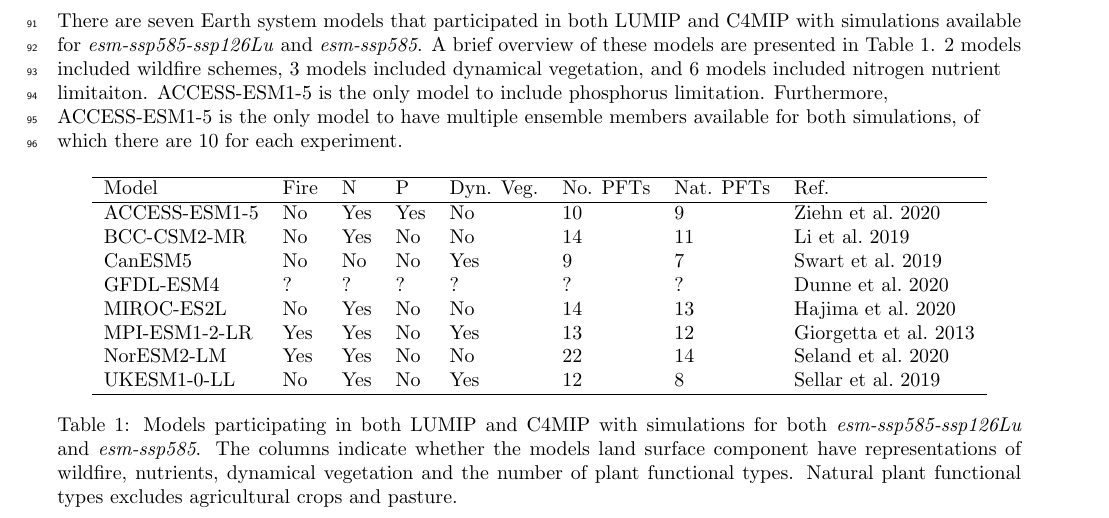
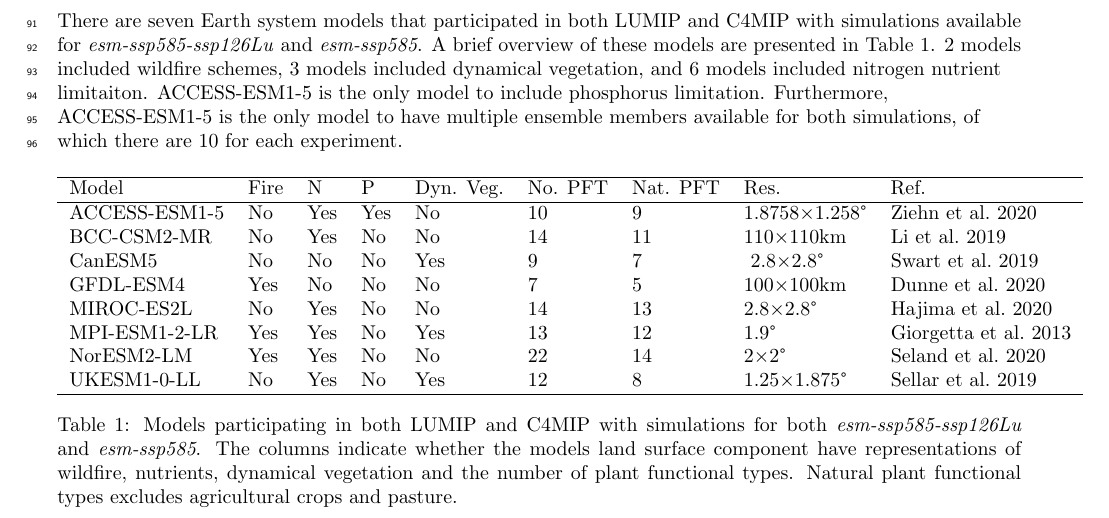
Before and after one commit to tammasloughran/afforestation, a LaTeX document (doc/afforestation_draft.tex): part of page 4 of 20, cut so that both start at the same text. Compiled offline with pdfLaTeX.

Commit message:
Added more info to model table and added model intercomparison of abolute values to the supplmentary material.

```diff
--- a/doc/afforestation_draft.tex
+++ b/doc/afforestation_draft.tex
@@ -149,17 +149,17 @@ Furthermore, ACCESS-ESM1-5 is the only model to have multiple ensemble members a
 
 \begin{table}[H]
     \centering
-    \begin{tabular}{llllllll}
+    \begin{tabular}{lllllllll}
         \hline
-Model         & Fire & N & P & Dyn. Veg. & No. PFTs & Nat. PFTs & Ref.                                         \\ \hline
-ACCESS-ESM1-5 & No   & Yes      & Yes        & No                 & 10       & 9                   & \cite{ziehn_australian_2020}   \\
-BCC-CSM2-MR   & No   & Yes      & No         & No                 & 14       & 11                  & \cite{li_development_2019}     \\
-CanESM5       & No   & No       & No         & Yes                & 9        & 7                   & \cite{swart_canadian_2019}     \\
-GFDL-ESM4     & ?    & ?        & ?          & ?                  & ?        & ?                   & \cite{dunne_gfdl_2020}         \\
-MIROC-ES2L    & No   & Yes      & No         & No                 & 14       & 13                  & \cite{hajima_development_2020} \\
-MPI-ESM1-2-LR & Yes  & Yes      & No         & Yes                & 13       & 12                  & \cite{giorgetta_climate_2013}  \\
-NorESM2-LM    & Yes  & Yes      & No         & No                 & 22       & 14                  & \cite{seland_norwegian_2020}   \\
-UKESM1-0-LL   & No   & Yes      & No         & Yes                & 12       & 8                   & \cite{sellar_ukesm1_2019}      \\ \hline
+Model         & Fire & N   & P   & Dyn. Veg. & No. PFT & Nat. PFT & Res. & Ref.                                         \\ \hline
+ACCESS-ESM1-5 & No   & Yes & Yes & No    & 10       & 9       & 1.8758×1.258°   & \cite{ziehn_australian_2020}   \\
+BCC-CSM2-MR   & No   & Yes & No  & No    & 14       & 11      & 110×110km       & \cite{li_development_2019}     \\
+CanESM5       & No   & No  & No  & Yes   & 9        & 7       & ~2.8×2.8°       & \cite{swart_canadian_2019}     \\
+GFDL-ESM4     & Yes  & No  & No  & No    & 7        & 5       & 100×100km       & \cite{dunne_gfdl_2020}         \\
+MIROC-ES2L    & No   & Yes & No  & No    & 14       & 13      & 2.8×2.8°        & \cite{hajima_development_2020} \\
+MPI-ESM1-2-LR & Yes  & Yes & No  & Yes   & 13       & 12      & 1.9°            & \cite{giorgetta_climate_2013}  \\
+NorESM2-LM    & Yes  & Yes & No  & No    & 22       & 14      & 2×2°            & \cite{seland_norwegian_2020}   \\
+UKESM1-0-LL   & No   & Yes & No  & Yes   & 12       & 8       & 1.25×1.875°     & \cite{sellar_ukesm1_2019}      \\ \hline
     \end{tabular}
     \caption{Models participating in both LUMIP and C4MIP with simulations for both \textit{esm-ssp585-ssp126Lu} and \textit{esm-ssp585}. The columns indicate whether the models land surface component have representations of wildfire, nutrients, dynamical vegetation and the number of plant functional types. Natural plant functional types excludes agricultural crops and pasture.}
     \label{tab:models}
```
Also changed, not shown: doc/afforestation_draft.tex (30 more changed lines).
